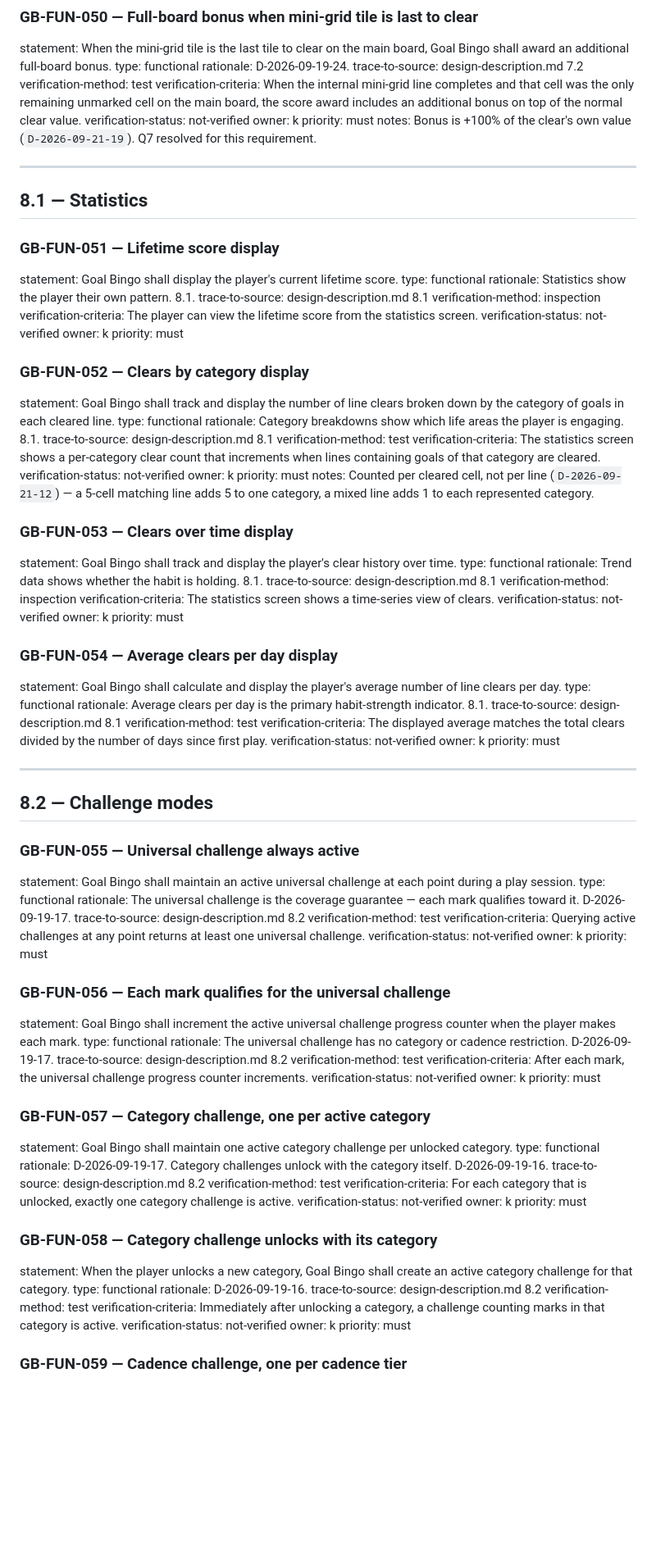
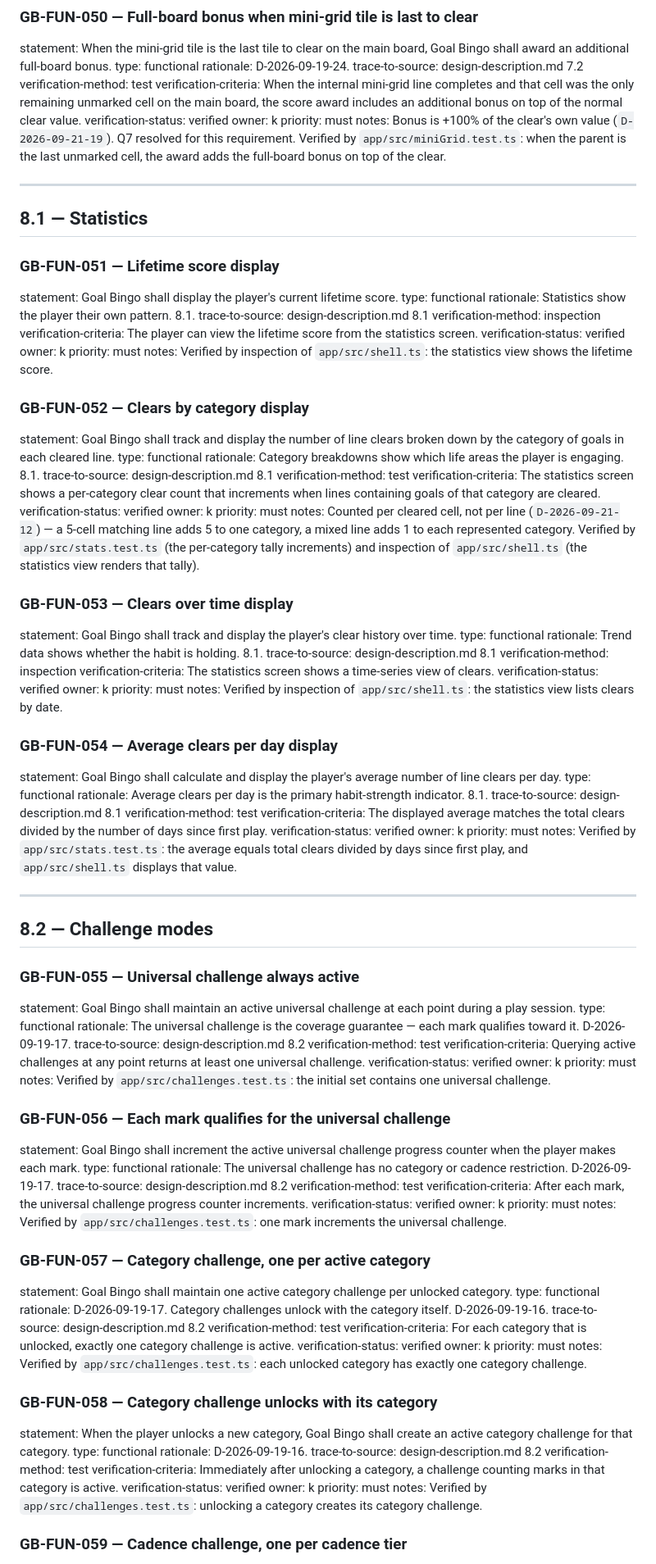
Before and after one commit to goatindex/goal-bingo, a Markdown page: requirements/functional.md, the part around one of its changes. Shown at 82% size. GitHub-like rendering; blank space fills up the shorter version.

```diff
--- a/requirements/functional.md
+++ b/requirements/functional.md
@@ -821,11 +846,12 @@ verification-method: test
 verification-criteria: When the internal mini-grid line completes and that cell was the
   only remaining unmarked cell on the main board, the score award includes an additional
   bonus on top of the normal clear value.
-verification-status: not-verified
+verification-status: verified
 owner: k
 priority: must
 notes: Bonus is +100% of the clear's own value (`D-2026-09-21-19`). Q7 resolved for
   this requirement.
+  Verified by `app/src/miniGrid.test.ts`: when the parent is the last unmarked cell, the award adds the full-board bonus on top of the clear.
 
 ---
 
@@ -838,9 +864,10 @@ rationale: Statistics show the player their own pattern. 8.1.
 trace-to-source: design-description.md 8.1
 verification-method: inspection
 verification-criteria: The player can view the lifetime score from the statistics screen.
-verification-status: not-verified
+verification-status: verified
 owner: k
 priority: must
+notes: Verified by inspection of `app/src/shell.ts`: the statistics view shows the lifetime score.
 
 ### GB-FUN-052 — Clears by category display
 statement: Goal Bingo shall track and display the number of line clears broken down by the
@@ -851,11 +878,12 @@ trace-to-source: design-description.md 8.1
 verification-method: test
 verification-criteria: The statistics screen shows a per-category clear count that
   increments when lines containing goals of that category are cleared.
-verification-status: not-verified
+verification-status: verified
 owner: k
 priority: must
 notes: Counted per cleared cell, not per line (`D-2026-09-21-12`) — a 5-cell matching
   line adds 5 to one category, a mixed line adds 1 to each represented category.
+  Verified by `app/src/stats.test.ts` (the per-category tally increments) and inspection of `app/src/shell.ts` (the statistics view renders that tally).
 
 ### GB-FUN-053 — Clears over time display
 statement: Goal Bingo shall track and display the player's clear history over time.
@@ -864,9 +892,10 @@ rationale: Trend data shows whether the habit is holding. 8.1.
 trace-to-source: design-description.md 8.1
 verification-method: inspection
 verification-criteria: The statistics screen shows a time-series view of clears.
-verification-status: not-verified
+verification-status: verified
 owner: k
 priority: must
+notes: Verified by inspection of `app/src/shell.ts`: the statistics view lists clears by date.
 
 ### GB-FUN-054 — Average clears per day display
 statement: Goal Bingo shall calculate and display the player's average number of line
@@ -877,9 +906,10 @@ trace-to-source: design-description.md 8.1
 verification-method: test
 verification-criteria: The displayed average matches the total clears divided by the number
   of days since first play.
-verification-status: not-verified
+verification-status: verified
 owner: k
 priority: must
+notes: Verified by `app/src/stats.test.ts`: the average equals total clears divided by days since first play, and `app/src/shell.ts` displays that value.
 
 ---
 
@@ -895,9 +925,10 @@ trace-to-source: design-description.md 8.2
 verification-method: test
 verification-criteria: Querying active challenges at any point returns at least one
   universal challenge.
-verification-status: not-verified
+verification-status: verified
 owner: k
 priority: must
+notes: Verified by `app/src/challenges.test.ts`: the initial set contains one universal challenge.
 
 ### GB-FUN-056 — Each mark qualifies for the universal challenge
 statement: Goal Bingo shall increment the active universal challenge progress counter when
@@ -907,9 +938,10 @@ rationale: The universal challenge has no category or cadence restriction. D-202
 trace-to-source: design-description.md 8.2
 verification-method: test
 verification-criteria: After each mark, the universal challenge progress counter increments.
-verification-status: not-verified
+verification-status: verified
 owner: k
 priority: must
+notes: Verified by `app/src/challenges.test.ts`: one mark increments the universal challenge.
 
 ### GB-FUN-057 — Category challenge, one per active category
 statement: Goal Bingo shall maintain one active category challenge per unlocked category.
@@ -920,9 +952,10 @@ trace-to-source: design-description.md 8.2
 verification-method: test
 verification-criteria: For each category that is unlocked, exactly one category challenge
   is active.
-verification-status: not-verified
+verification-status: verified
 owner: k
 priority: must
+notes: Verified by `app/src/challenges.test.ts`: each unlocked category has exactly one category challenge.
 
 ### GB-FUN-058 — Category challenge unlocks with its category
 statement: When the player unlocks a new category, Goal Bingo shall create an active
@@ -933,9 +966,10 @@ trace-to-source: design-description.md 8.2
 verification-method: test
 verification-criteria: Immediately after unlocking a category, a challenge counting marks
   in that category is active.
-verification-status: not-verified
+verification-status: verified
 owner: k
 priority: must
+notes: Verified by `app/src/challenges.test.ts`: unlocking a category creates its category challenge.
 
 ### GB-FUN-059 — Cadence challenge, one per cadence tier
 statement: Goal Bingo shall maintain one active cadence challenge per cadence tier.
```
Also changed, not shown: other parts of requirements/functional.md (+58 -29 lines), NEXT.md (+4 -0 lines), requirements/constraints.md (+6 -3 lines).
